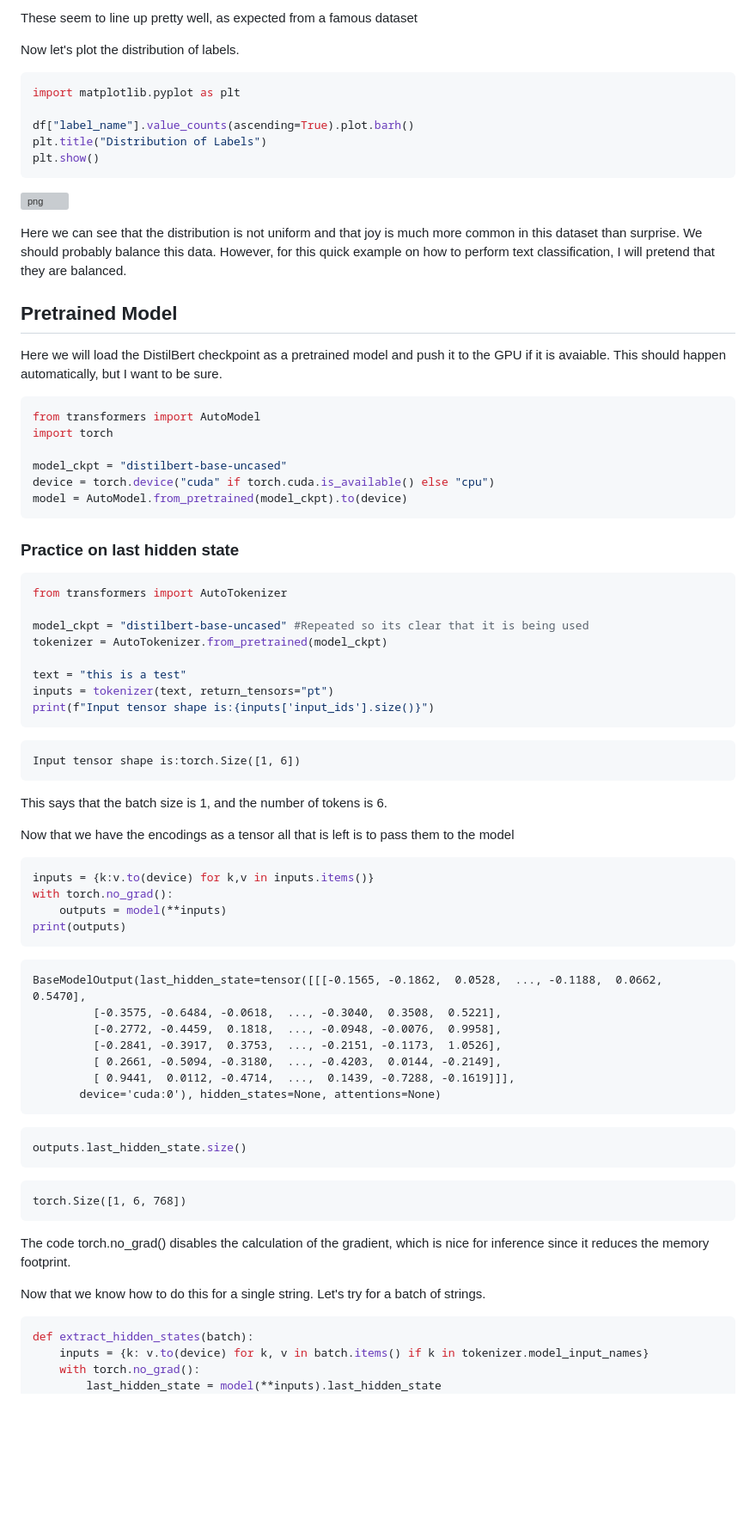
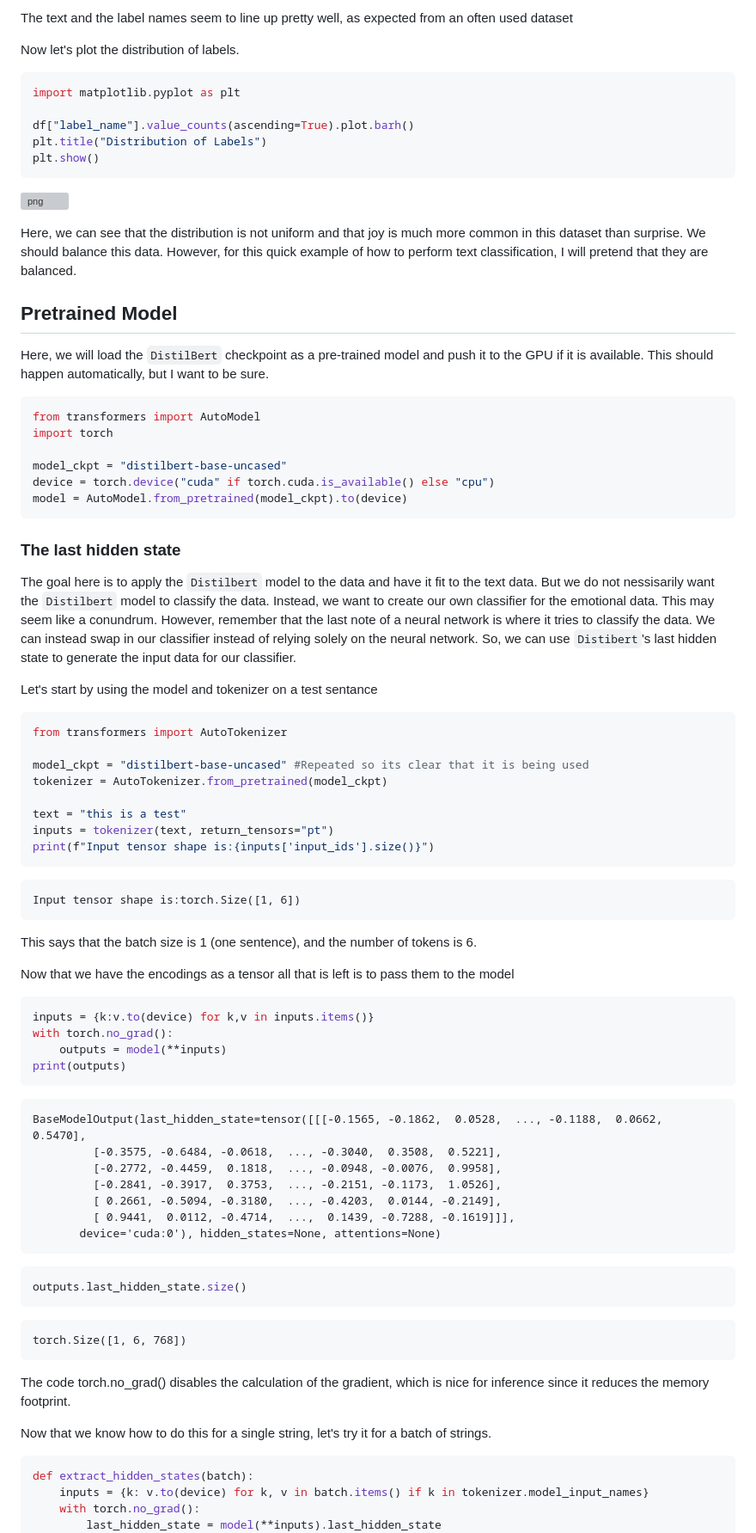
Before and after one commit to DanBaissa/NLP, a Markdown page: Text_classification/Text_classification.md, the part around one of its changes. Shown at 86% size. GitHub-like rendering; blank space fills up the shorter version; grey boxes are pictures that could not be loaded.

````diff
--- a/Text_classification/Text_classification.md
+++ b/Text_classification/Text_classification.md
@@ -173,13 +135,10 @@ df.head()
 </div>
 
-
-
-These seem to line up pretty well, as expected from a famous dataset
+The text and the label names seem to line up pretty well, as expected from an often used dataset
 
 Now let's plot the distribution of labels.
 
-
-```python
+``` python
 import matplotlib.pyplot as plt
 
 df["label_name"].value_counts(ascending=True).plot.barh()
@@ -187,20 +146,15 @@ plt.title("Distribution of Labels")
 plt.show()
 ```
 
-
-
 ![png](output_16_0.png)
 
-
-
-Here we can see that the distribution is not uniform and that joy is much more common in this dataset than surprise. We should probably balance this data. However, for this quick example on how to perform text classification, I will pretend that they are balanced.
+Here, we can see that the distribution is not uniform and that joy is much more common in this dataset than surprise. We should balance this data. However, for this quick example of how to perform text classification, I will pretend that they are balanced.
 
 ## Pretrained Model
 
-Here we will load the DistilBert checkpoint as a pretrained model and push it to the GPU if it is avaiable. This should happen automatically, but I want to be sure.
+Here, we will load the `DistilBert` checkpoint as a pre-trained model and push it to the GPU if it is available. This should happen automatically, but I want to be sure.
 
-
-```python
+``` python
 from transformers import AutoModel
 import torch
 
@@ -209,11 +163,13 @@ device = torch.device("cuda" if torch.cuda.is_available() else "cpu")
 model = AutoModel.from_pretrained(model_ckpt).to(device)
 ```
 
+### The last hidden state
 
-### Practice on last hidden state
+The goal here is to apply the `Distilbert` model to the data and have it fit to the text data. But we do not nessisarily want the `Distilbert` model to classify the data. Instead, we want to create our own classifier for the emotional data. This may seem like a conundrum. However, remember that the last note of a neural network is where it tries to classify the data. We can instead swap in our classifier instead of relying solely on the neural network. So, we can use `Distibert`'s last hidden state to generate the input data for our classifier.
 
+Let's start by using the model and tokenizer on a test sentance
 
-```python
+``` python
 from transformers import AutoTokenizer
 
 model_ckpt = "distilbert-base-uncased" #Repeated so its clear that it is being used
@@ -224,49 +180,44 @@ inputs = tokenizer(text, return_tensors="pt")
 print(f"Input tensor shape is:{inputs['input_ids'].size()}")
 ```
 
-    Input tensor shape is:torch.Size([1, 6])
+```
+Input tensor shape is:torch.Size([1, 6])
+```
 
-
-
-This says that the batch size is 1, and the number of tokens is 6.
+This says that the batch size is 1 (one sentence), and the number of tokens is 6.
 
 Now that we have the encodings as a tensor all that is left is to pass them to the model
 
-
-```python
+``` python
 inputs = {k:v.to(device) for k,v in inputs.items()}
 with torch.no_grad():
     outputs = model(**inputs)
 print(outputs)
 ```
 
-    BaseModelOutput(last_hidden_state=tensor([[[-0.1565, -0.1862,  0.0528,  ..., -0.1188,  0.0662,  0.5470],
-             [-0.3575, -0.6484, -0.0618,  ..., -0.3040,  0.3508,  0.5221],
-             [-0.2772, -0.4459,  0.1818,  ..., -0.0948, -0.0076,  0.9958],
-             [-0.2841, -0.3917,  0.3753,  ..., -0.2151, -0.1173,  1.0526],
-             [ 0.2661, -0.5094, -0.3180,  ..., -0.4203,  0.0144, -0.2149],
-             [ 0.9441,  0.0112, -0.4714,  ...,  0.1439, -0.7288, -0.1619]]],
-           device='cuda:0'), hidden_states=None, attentions=None)
+```
+BaseModelOutput(last_hidden_state=tensor([[[-0.1565, -0.1862,  0.0528,  ..., -0.1188,  0.0662,  0.5470],
+         [-0.3575, -0.6484, -0.0618,  ..., -0.3040,  0.3508,  0.5221],
+         [-0.2772, -0.4459,  0.1818,  ..., -0.0948, -0.0076,  0.9958],
+         [-0.2841, -0.3917,  0.3753,  ..., -0.2151, -0.1173,  1.0526],
+         [ 0.2661, -0.5094, -0.3180,  ..., -0.4203,  0.0144, -0.2149],
+         [ 0.9441,  0.0112, -0.4714,  ...,  0.1439, -0.7288, -0.1619]]],
+       device='cuda:0'), hidden_states=None, attentions=None)
+```
 
-
-
-```python
+``` python
 outputs.last_hidden_state.size()
 ```
 
-
-
-
-    torch.Size([1, 6, 768])
-
-
+```
+torch.Size([1, 6, 768])
+```
 
 The code torch.no_grad() disables the calculation of the gradient, which is nice for inference since it reduces the memory footprint.
 
-Now that we know how to do this for a single string. Let's try for a batch of strings.
+Now that we know how to do this for a single string, let's try it for a batch of strings.
 
-
-```python
+``` python
 def extract_hidden_states(batch):
     inputs = {k: v.to(device) for k, v in batch.items() if k in tokenizer.model_input_names}
     with torch.no_grad():
````
Also changed, not shown: other parts of Text_classification/Text_classification.md (+198 -295 lines).
